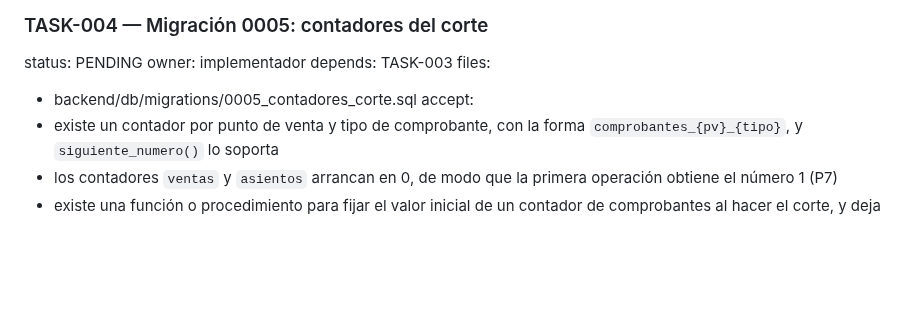
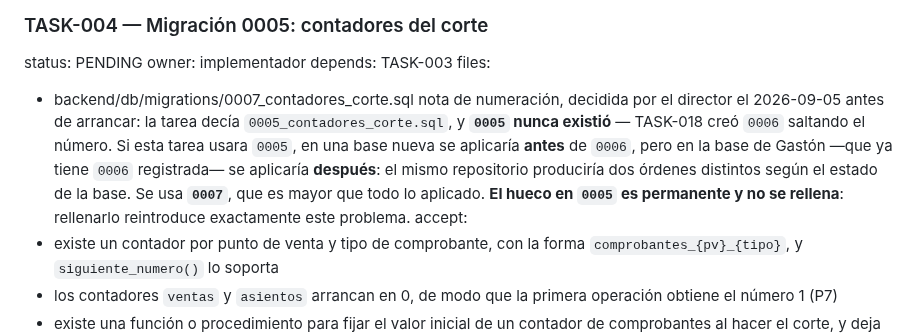
Before and after one commit to delfinohogar/delfino-erp, a Markdown page: migration/TASKS.md, the part around the change. Rendered like a GitHub page; blank space fills up the shorter version.

```diff
--- a/migration/TASKS.md
+++ b/migration/TASKS.md
@@ -408,7 +408,14 @@ status: PENDING
 owner: implementador
 depends: TASK-003
 files:
-- backend/db/migrations/0005_contadores_corte.sql
+- backend/db/migrations/0007_contadores_corte.sql
+nota de numeración, decidida por el director el 2026-09-05 antes de arrancar: la tarea decía
+  `0005_contadores_corte.sql`, y **`0005` nunca existió** — TASK-018 creó `0006` saltando el
+  número. Si esta tarea usara `0005`, en una base nueva se aplicaría **antes** de `0006`, pero en
+  la base de Gastón —que ya tiene `0006` registrada— se aplicaría **después**: el mismo repositorio
+  produciría dos órdenes distintos según el estado de la base. Se usa **`0007`**, que es mayor que
+  todo lo aplicado. **El hueco en `0005` es permanente y no se rellena**: rellenarlo reintroduce
+  exactamente este problema.
 accept:
 - existe un contador por punto de venta y tipo de comprobante, con la forma `comprobantes_{pv}_{tipo}`, y `siguiente_numero()` lo soporta
 - los contadores `ventas` y `asientos` arrancan en 0, de modo que la primera operación obtiene el número 1 (P7)
```
Also changed, not shown: migration/METRICAS.md (+23 -0 lines).
